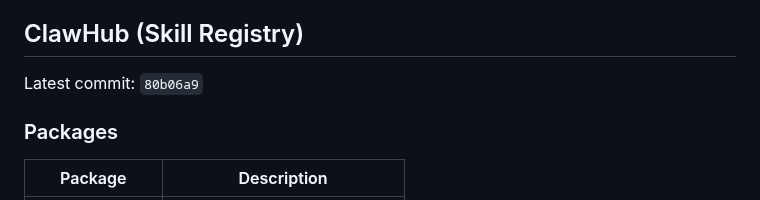
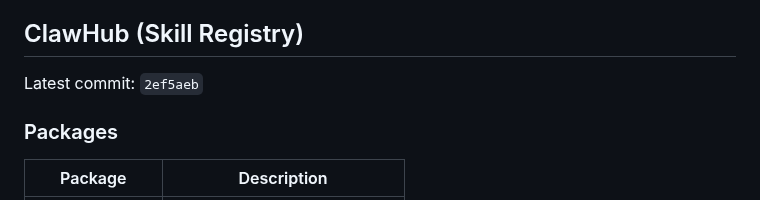
Before and after one commit to ztdyyds-cmd/skill-store, a Markdown page: README.md, the part around the change. Drawn GitHub-style.

Commit message:
chore(sync): update clawhub info in README [2026-07-02]

```diff
--- a/README.md
+++ b/README.md
@@ -509,7 +509,7 @@ MIT License
 <!-- clawhub-sync-start -->
 ## ClawHub (Skill Registry)
 
-Latest commit: `80b06a9`
+Latest commit: `2ef5aeb`
 
 ### Packages
 
```
